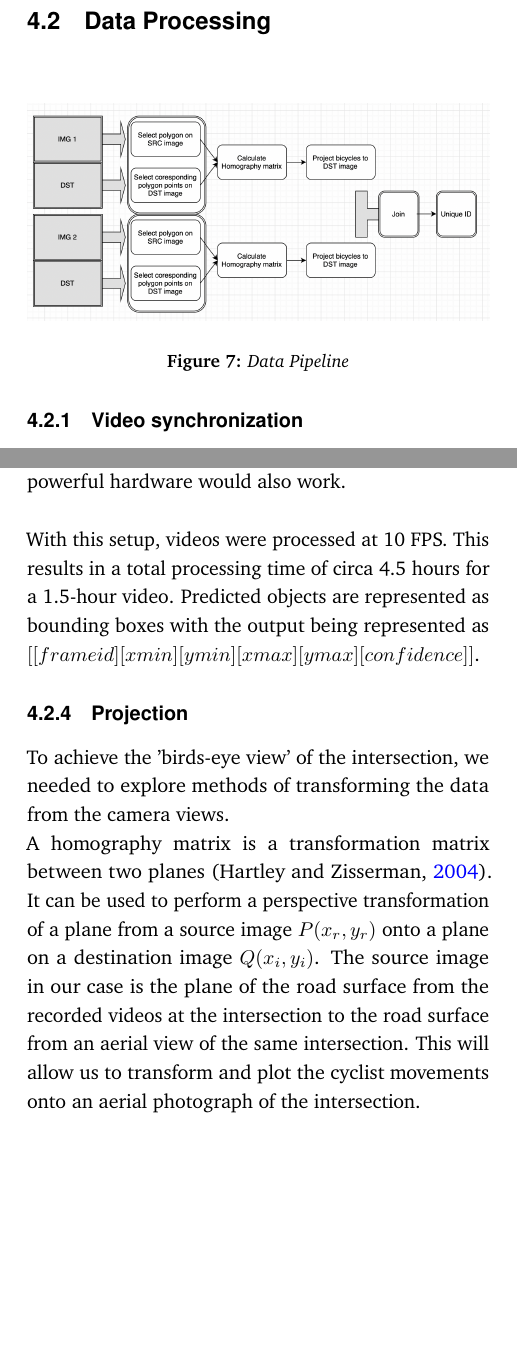
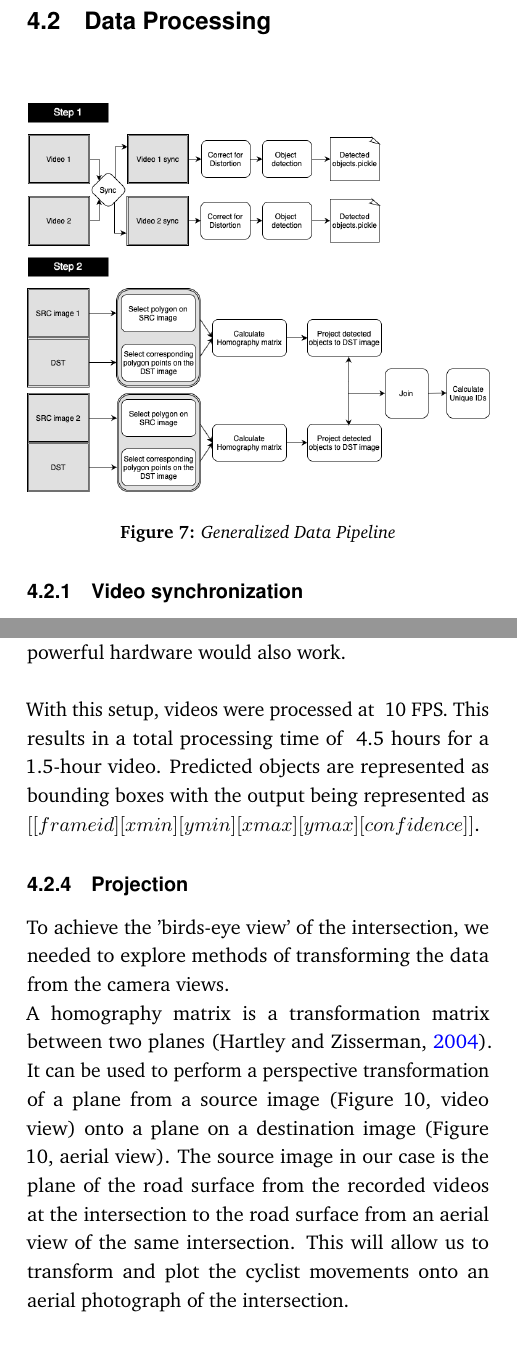
Before and after one commit to edibegovic/cyclist-behaviourCPH-2021, a LaTeX paper (report/report.tex, which reads report/sections/methodology.tex): two parts of the columns of pages 8 and 9 of 15, joined at a grey line, cut so that both start at the same text, the shorter picture padded with empty space. Compiled offline with pdfLaTeX.

Commit message:
New Figure 7

```diff
--- a/report/sections/methodology.tex
+++ b/report/sections/methodology.tex
@@ -114,7 +114,7 @@ We aimed always to have cameras mounted at least 3-4 meters above the ground.
 \begin{tabular}{@{}cc}
 \includegraphics[width=1.0\columnwidth]{data_flow.png}
 \end{tabular}
-\captionof{figure}{Data Pipeline}
+\captionof{figure}{Generalized Data Pipeline}
 \label{data}
 \raggedbottom
 \color{black}
@@ -178,7 +178,7 @@ video at a resolution of 1280 pixels.
 YOLO does not require such powerful hardware, less powerful hardware would also work.
 \ \\
 
-With this setup, videos were processed at 10 FPS. This results in a total processing time of circa 4.5 hours for a 1.5-hour video.
+With this setup, videos were processed at ~10 FPS. This results in a total processing time of ~4.5 hours for a 1.5-hour video.
 Predicted objects are represented as bounding boxes with the output being represented as $[[frame id][xmin][ymin][xmax][ymax][confidence]]$.
 
 \subsubsection{Projection}
@@ -186,8 +186,8 @@ To achieve the 'birds-eye view' of the intersection, we needed to explore method
 transforming the data from the camera views.
 \ \\
 A homography matrix is a transformation matrix between two planes (\cite{hartley_zisserman_2004}). It
-can be used to perform a perspective transformation of a plane from a source image $P(x_r, y_r)$ onto
-a plane on a destination image $Q(x_i, y_i)$.
+can be used to perform a perspective transformation of a plane from a source image (Figure \ref{projection_figure}, video view) onto
+a plane on a destination image (Figure \ref{projection_figure}, aerial view).
 The source image in our case is the plane of the road surface from the recorded videos at the intersection
 to the road surface from an aerial view of the same intersection.
 This will allow us to transform and plot the cyclist movements onto an aerial photograph of the intersection.
```
Also changed, not shown: report/img/data_flow.png, report/sections/methodology.tex (3 more changed lines).
